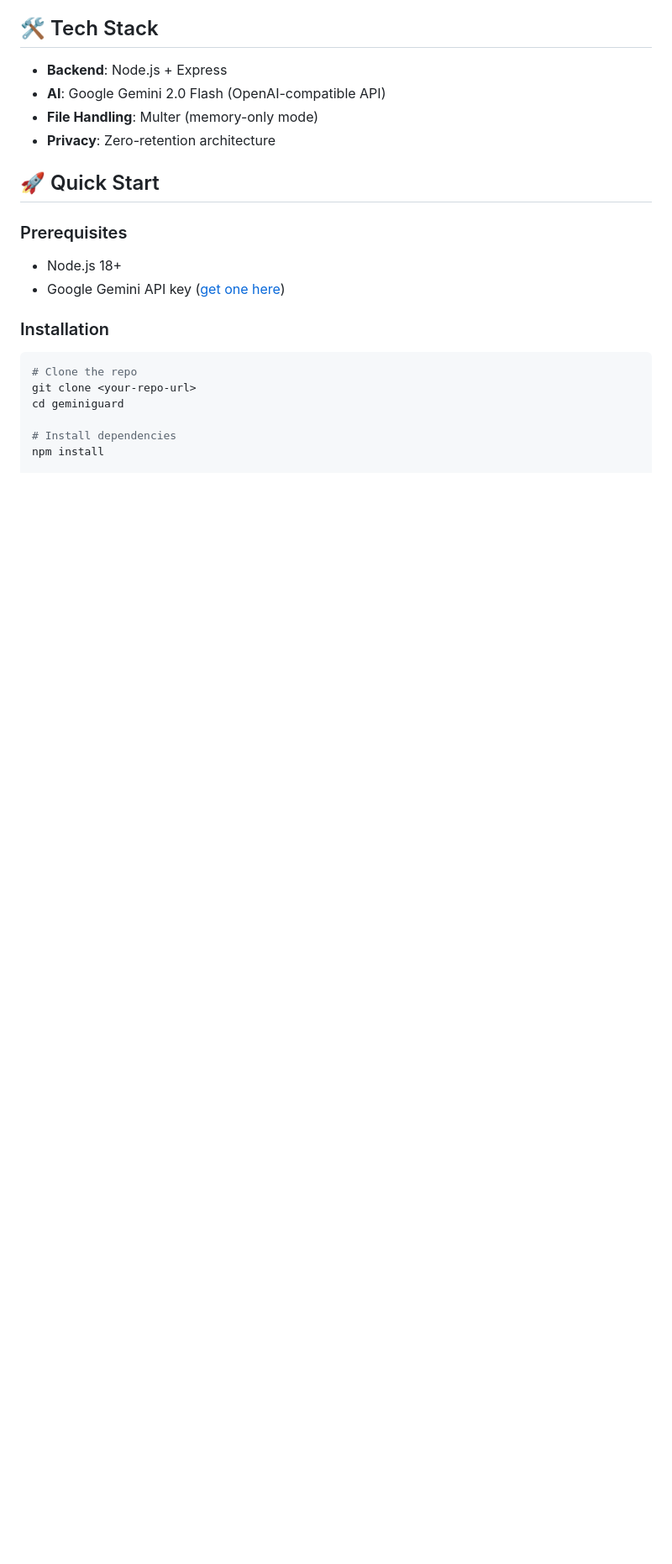
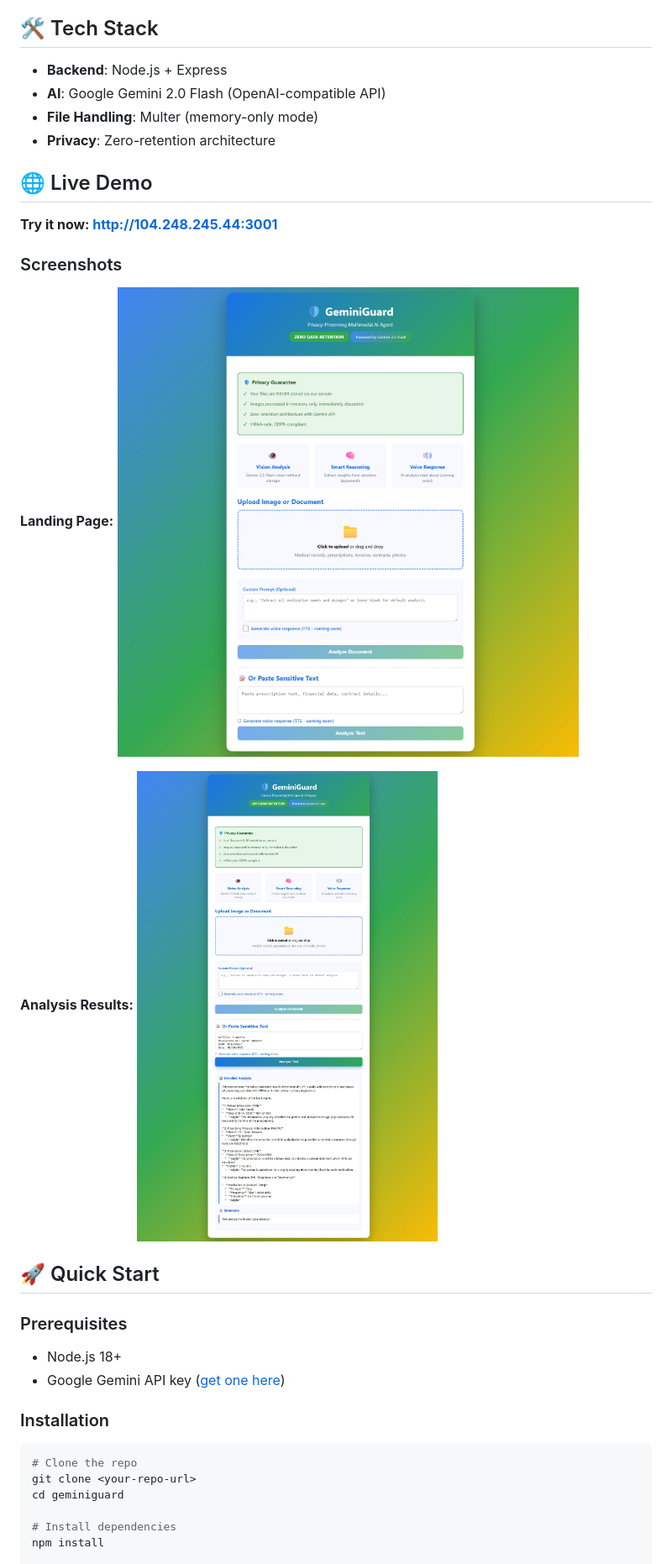
Before and after one commit to decentrathai/GeminiGuard, a Markdown page: README.md, the part around the change. Shown at 84% size. GitHub-like rendering; pictures changed too: screenshot-landing.png (added), screenshot-results.png (added); blank space fills up the shorter version.

Commit message:
Add screenshots and live demo URL to README

```diff
--- a/README.md
+++ b/README.md
@@ -46,6 +46,18 @@ User Upload → In-Memory Buffer → Gemini 2.0 Flash API → Response → Buffe
 - **AI**: Google Gemini 2.0 Flash (OpenAI-compatible API)
 - **File Handling**: Multer (memory-only mode)
 - **Privacy**: Zero-retention architecture
+
+## 🌐 Live Demo
+
+**Try it now: [http://104.248.245.44:3001](http://104.248.245.44:3001)**
+
+### Screenshots
+
+**Landing Page:**
+![GeminiGuard Landing Page](./screenshot-landing.png)
+
+**Analysis Results:**
+![Analysis Results](./screenshot-results.png)
 
 ## 🚀 Quick Start
 
```
